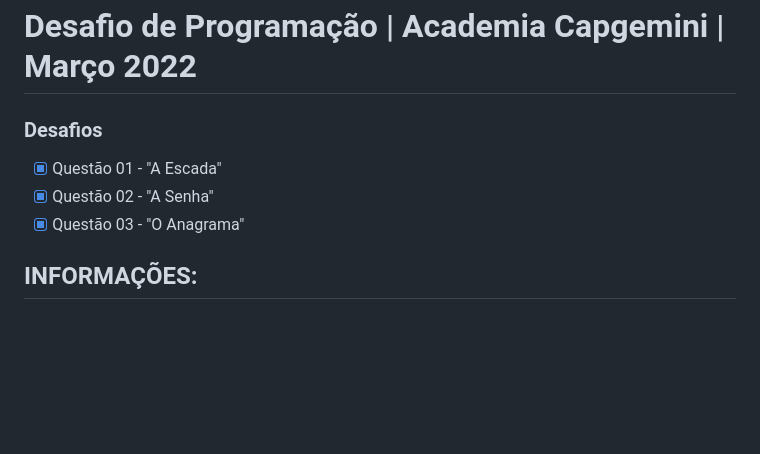
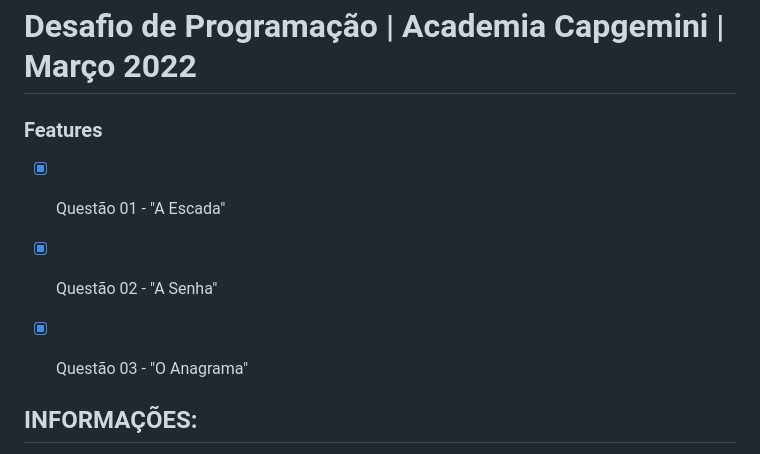
Before and after one commit to debhValois/desafioAcademiaCapgemini22, a Markdown page: README.md, the part around the change printed below. Rendered like a GitHub page; blank space fills up the shorter version.

Commit message:
estilizando

```diff
--- a/README.md
+++ b/README.md
@@ -6,11 +6,12 @@
 
 # Desafio de Programação | Academia Capgemini | Março 2022
 
-### Desafios
+### Features
 
 - [x] Questão 01 - "A Escada"
 - [x] Questão 02 - "A Senha"
 - [x] Questão 03 - "O Anagrama"
+
 
 ## INFORMAÇÕES:
 
```
Also changed, not shown: other parts of README.md (+2 -0 lines), screenshots/logoPq.png (added), screenshots/netlify.png.
